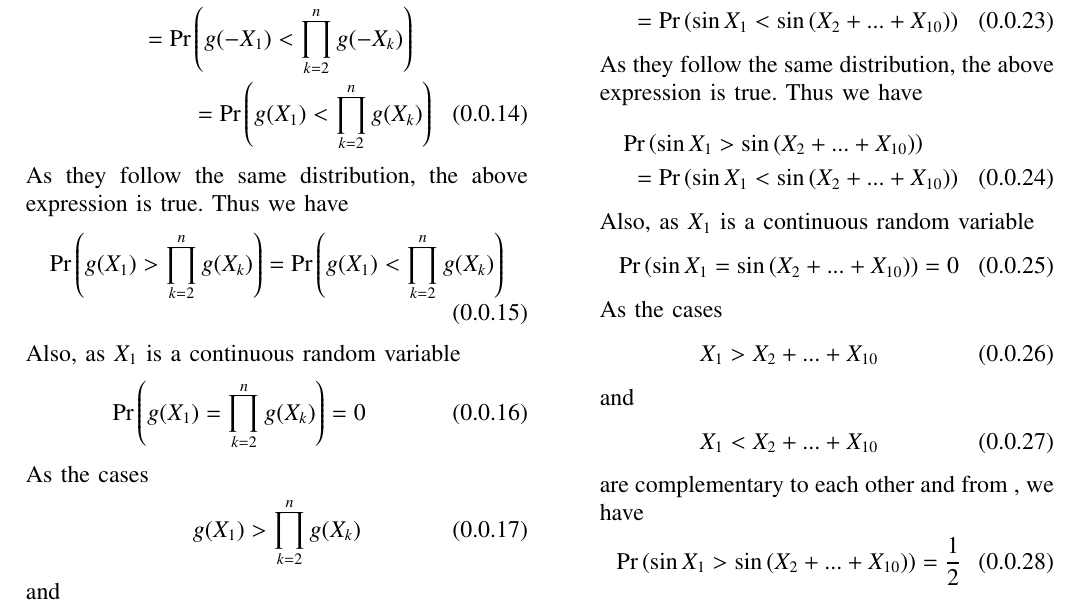
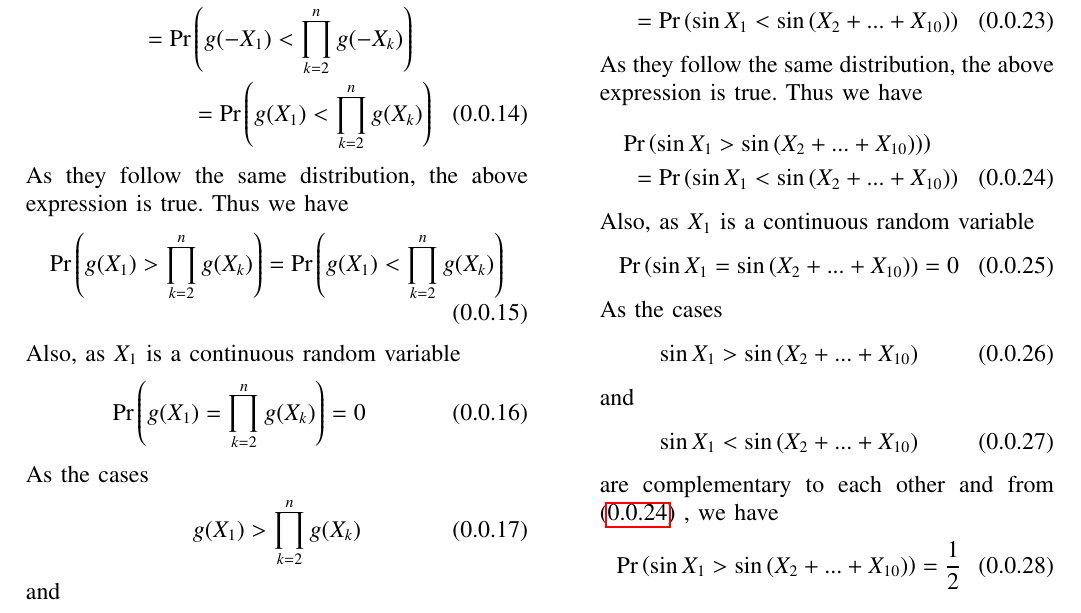
Before and after one commit to AmulyaTallamraju/ChallengingProblem10, a LaTeX paper (ChallengingProblem10/ChallengingProblem10.tex): part of page 2 of 2, cut so that both start at the same text. Compiled offline with pdfLaTeX.

Commit message:
Add files via upload

```diff
--- a/ChallengingProblem10/ChallengingProblem10.tex
+++ b/ChallengingProblem10/ChallengingProblem10.tex
@@ -237,8 +237,8 @@ From \eqref{sum} taking $g(x)=\sin{x}$
     \end{multline}
     As they follow the same distribution, the above expression is true.
     Thus we have
-    \begin{multline}
-    \pr{\sin{X_1}>\sin{(X_2+...+X_{10}})}\\
+    \begin{multline}\label{2}
+    \pr{\sin{X_1}>\sin{(X_2+...+X_{10}}))}\\
         =\pr{\sin{X_1}<\sin{(X_2+...+X_{10}})}
     \end{multline}
     Also, as $X_1$ is a continuous random variable
@@ -247,11 +247,11 @@ From \eqref{sum} taking $g(x)=\sin{x}$
     \end{align}
      As the cases
      \begin{align}
-      {X_1>X_2+...+X_{10}}
+      {\sin{X_1}>\sin{(X_2+...+X_{10})}}
      \end{align}and
      \begin{align}
-         {X_1<X_2+...+X_{10}}
-     \end{align}are complementary to each other and from   , we have
+         {\sin{X_1}<\sin{(X_2+...+X_{10})}}
+     \end{align}are complementary to each other and from \eqref{2}  , we have
         \begin{align}
          \pr{\sin{X_1}>\sin{(X_2+...+X_{10}})}=\frac{1}{2}
         \end{align}
```
Also changed, not shown: ChallengingProblem10/Challenging__Problem_10.pdf.
